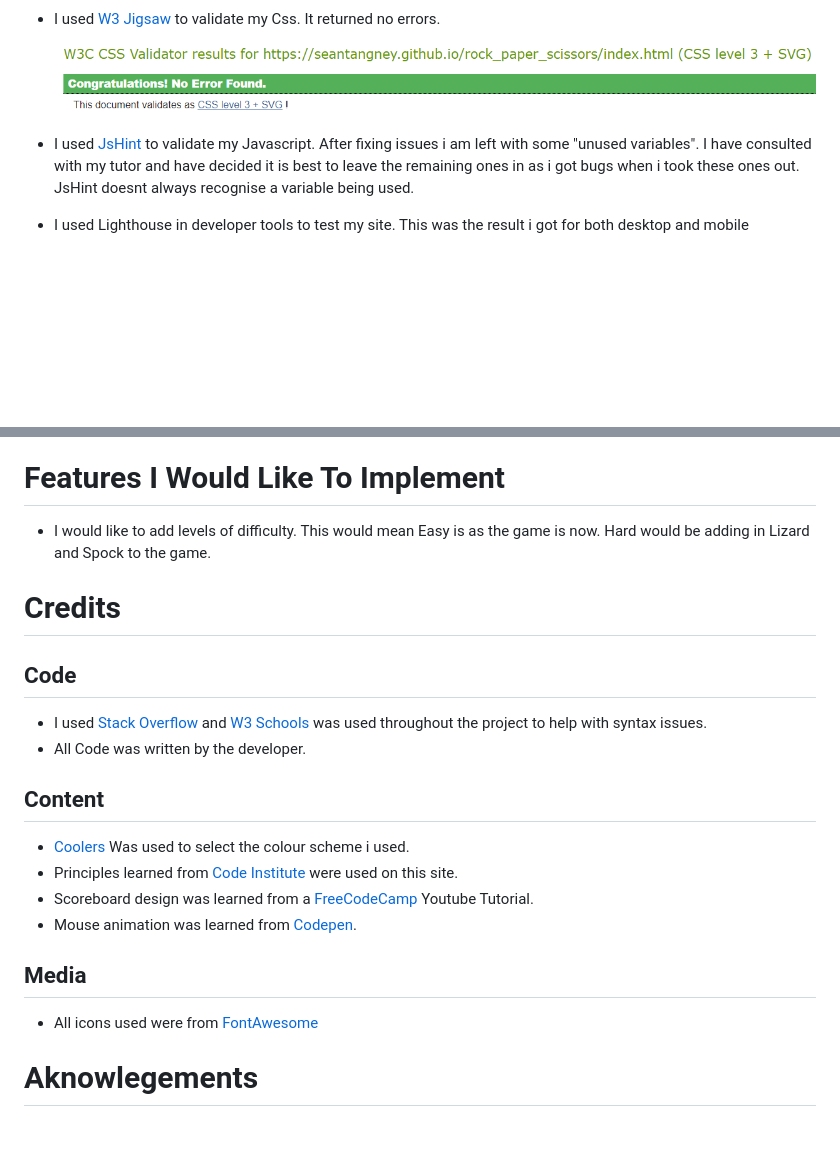
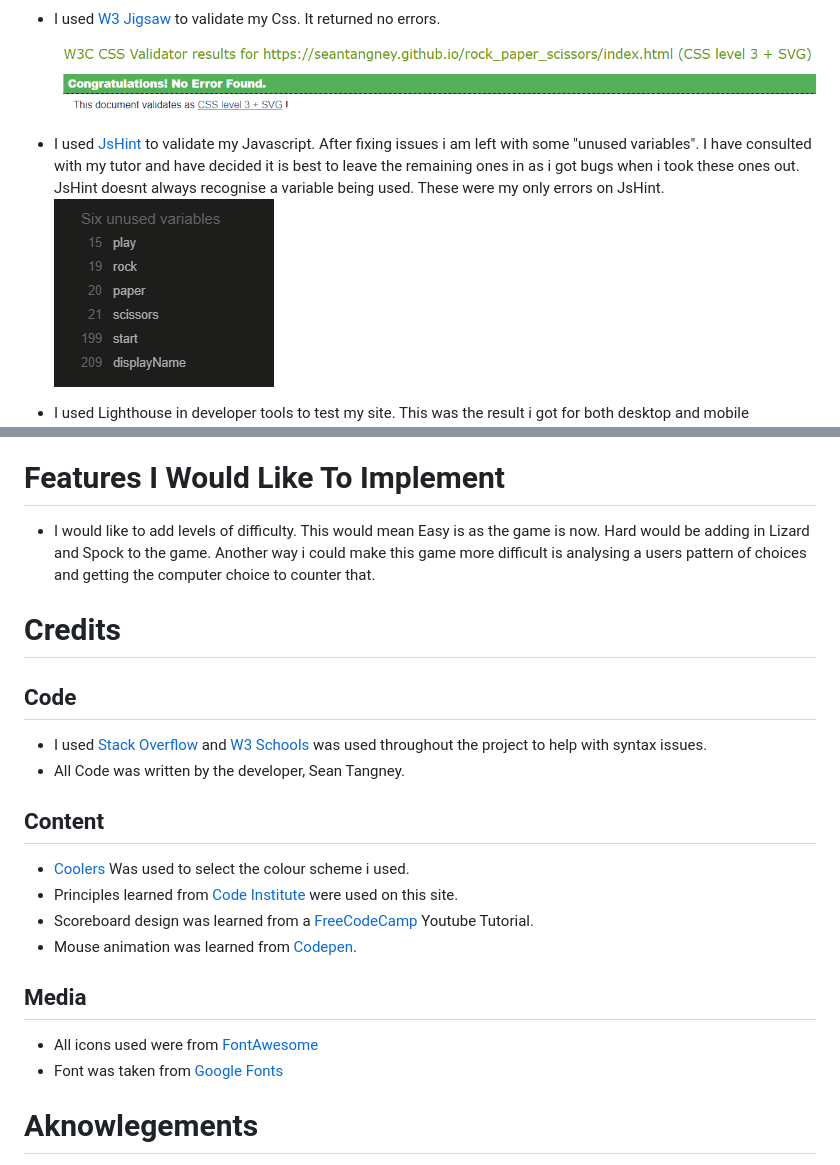
Before and after one commit to SeanTangney/my_full_template, a Markdown page: README.md, 2 parts joined by grey strips. Drawn GitHub-style; pictures changed too: assets/images/jshint_result.png (added); blank space fills up the shorter version.

Commit message:
Update readme, update media query, remove unused variables from js file

```diff
--- a/README.md
+++ b/README.md
@@ -111,7 +111,8 @@ Rock Paper Scissors is a classic game and this site is made for everyone, to hav
 - I used [W3 Jigsaw](https://jigsaw.w3.org/css-validator/#validate_by_uri) to validate my Css. It returned no errors.  \
 ![W3 Jigsaw Result](assets/images/css_check.png)
 
-- I used [JsHint](https://jshint.com/) to validate my Javascript. After fixing issues i am left with some "unused variables". I have consulted with my tutor and have decided it is best to leave the remaining ones in as i got bugs when i took these ones out. JsHint doesnt always recognise a variable being used.
+- I used [JsHint](https://jshint.com/) to validate my Javascript. After fixing issues i am left with some "unused variables". I have consulted with my tutor and have decided it is best to leave the remaining ones in as i got bugs when i took these ones out. JsHint doesnt always recognise a variable being used. These were my only errors on JsHint.   \
+![JsHint Result](assets/images/jshint_result.png)
 
 - I used Lighthouse in developer tools to test my site. This was the result i got for both desktop and mobile   \
 ![Lighthouse Report](assets/images/lighthouse_report.png)
@@ -180,12 +181,12 @@ You should now have a copy of the original repository in your GitHub account.
 
 
 # Features I Would Like To Implement
-- I would like to add levels of difficulty. This would mean Easy is as the game is now. Hard would be adding in Lizard and Spock to the game.
+- I would like to add levels of difficulty. This would mean Easy is as the game is now. Hard would be adding in Lizard and Spock to the game. Another way i could make this game more difficult is analysing a users pattern of choices and getting the computer choice to counter that.
 
 # Credits
 ## Code
 - I used [Stack Overflow](https://stackoverflow.com/) and [W3 Schools](https://www.w3schools.com/html/default.asp) was used throughout the project to help with syntax issues.
-- All Code was written by the developer.
+- All Code was written by the developer, Sean Tangney.
 
 ## Content
 - [Coolers](https://coolors.co/) Was used to select the colour scheme i used.
@@ -195,6 +196,7 @@ You should now have a copy of the original repository in your GitHub account.
 
 ## Media
 - All icons used were from [FontAwesome](https://fontawesome.com/)
+- Font was taken from [Google Fonts](https://fonts.google.com/)
 
 # Aknowlegements
 1. Tutor support at Code Institute for their help and guidance.
```
Also changed, not shown: 2 other files.
